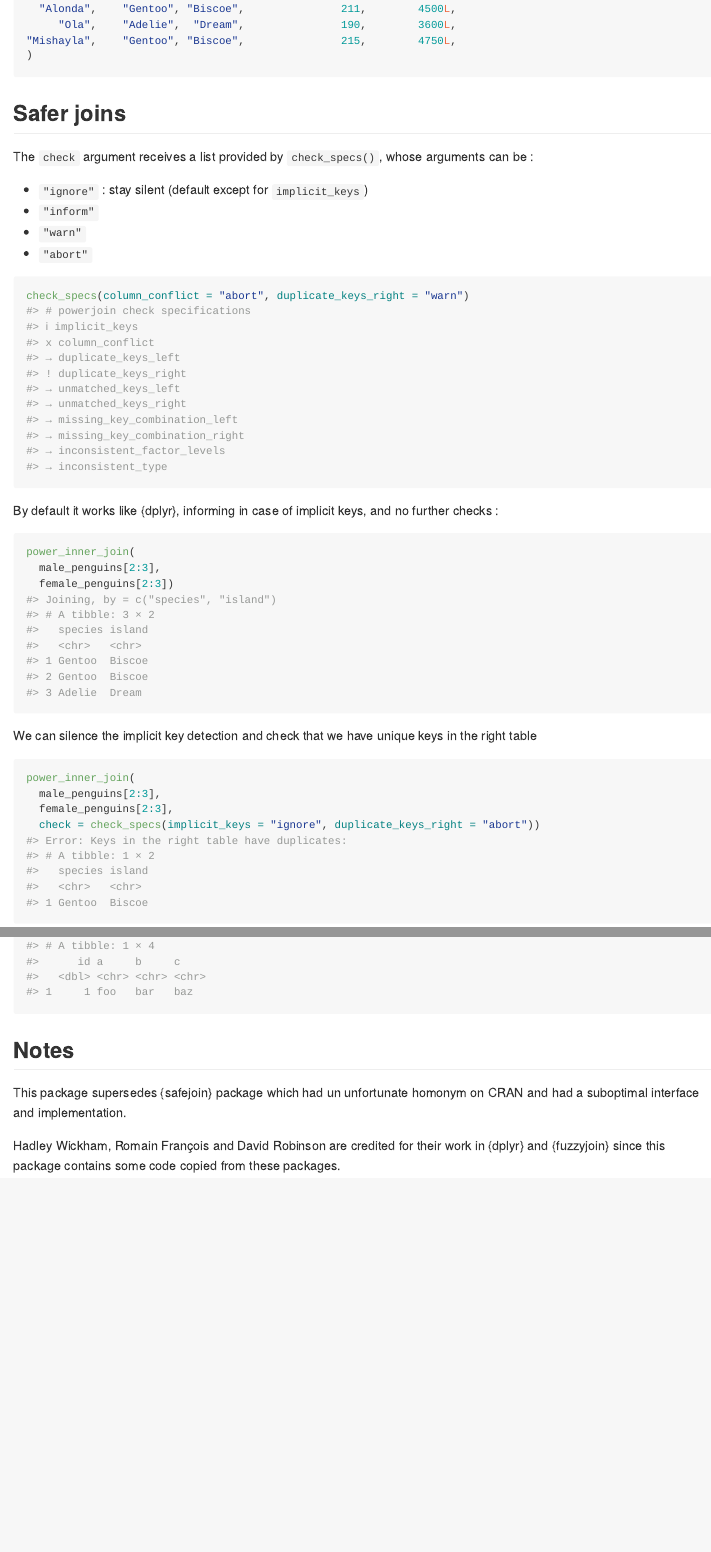
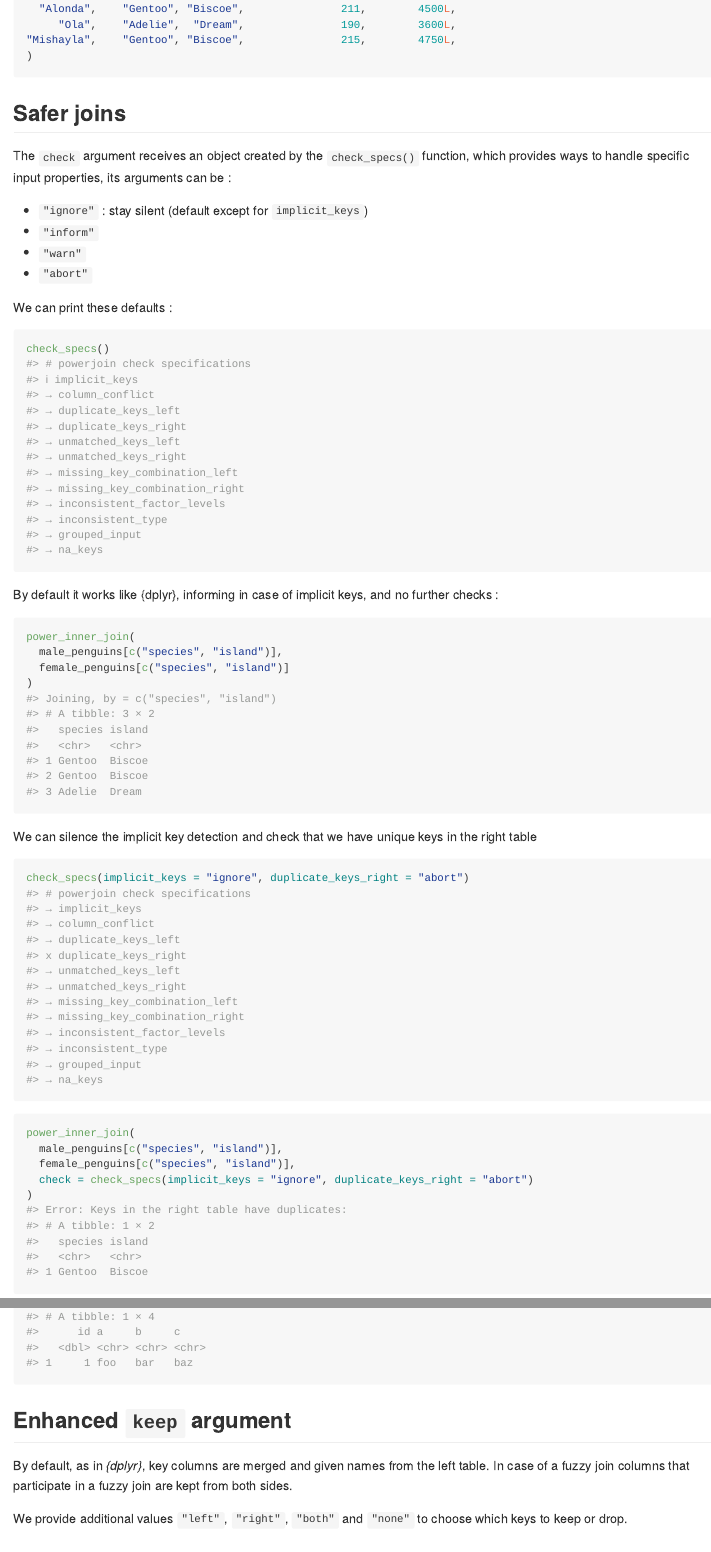
Before and after one commit to moodymudskipper/powerjoin, an R Markdown document (README.Rmd): the page in a window 1100 px wide, from 880 px down before the commit and from 910 px down after it, so that both start at the same text, and a second part further down, joined at a grey line. The pictures show the output file README.md that the author committed with the source, drawn offline in the style of GitHub.

Commit message:
tweak README

````diff
--- a/README.Rmd
+++ b/README.Rmd
@@ -60,7 +61,8 @@ female_penguins <- tribble(
 
 ## Safer joins
 
-The `check` argument receives a list provided by `check_specs()`, whose arguments
+The `check` argument receives an object created by the `check_specs()` function,
+which provides ways to handle specific input properties, its arguments
 can be :
 
 * `"ignore"` : stay silent (default except for `implicit_keys`)
@@ -68,8 +70,10 @@ can be :
 * `"warn"`
 * `"abort"`
 
+We can print these defaults :
+
 ```{r}
-check_specs(column_conflict = "abort", duplicate_keys_right = "warn")
+check_specs()
 ```
 
 By default it works like {dplyr}, informing in case of implicit keys, and no
@@ -77,18 +81,26 @@ further checks :
 
 ```{r, error = TRUE}
 power_inner_join(
-  male_penguins[2:3],
-  female_penguins[2:3])
+  male_penguins[c("species", "island")],
+  female_penguins[c("species", "island")]
+)
 ```
 
 We can silence the implicit key detection and check that we have unique keys in
 the right table
 
+
+```{r}
+check_specs(implicit_keys = "ignore", duplicate_keys_right = "abort")
+```
+
+
 ```{r, error = TRUE}
 power_inner_join(
-  male_penguins[2:3],
-  female_penguins[2:3],
-  check = check_specs(implicit_keys = "ignore", duplicate_keys_right = "abort"))
+  male_penguins[c("species", "island")],
+  female_penguins[c("species", "island")],
+  check = check_specs(implicit_keys = "ignore", duplicate_keys_right = "abort")
+)
 ```
 
 The `column_conflict` argument guarantees that you won't have columns renamed without you
@@ -276,10 +297,18 @@ power_left_join(list(df1, df2, df3), by = "id")
 power_left_join(df1, list(df2, df3), by = "id")
 ```
 
+## Enhanced `keep` argument
+
+By default, as in *{dplyr}*, key columns are merged and given names from the
+left table. In case of a fuzzy join columns that participate in a fuzzy join are
+kept from both sides.
+
+We provide additional values `"left"`, `"right"`, `"both"` and `"none"` to choose
+which keys to keep or drop.
 
 ## Notes
 
-This package supersedes {safejoin} package which had un unfortunate homonym on CRAN and
+This package supersedes the {safejoin} package which had un unfortunate homonym on CRAN and
 had a suboptimal interface and implementation.
 
 Hadley Wickham, Romain François and David Robinson are credited for their work
````
Also changed, not shown: README.md, README.Rmd (34 more changed lines).
